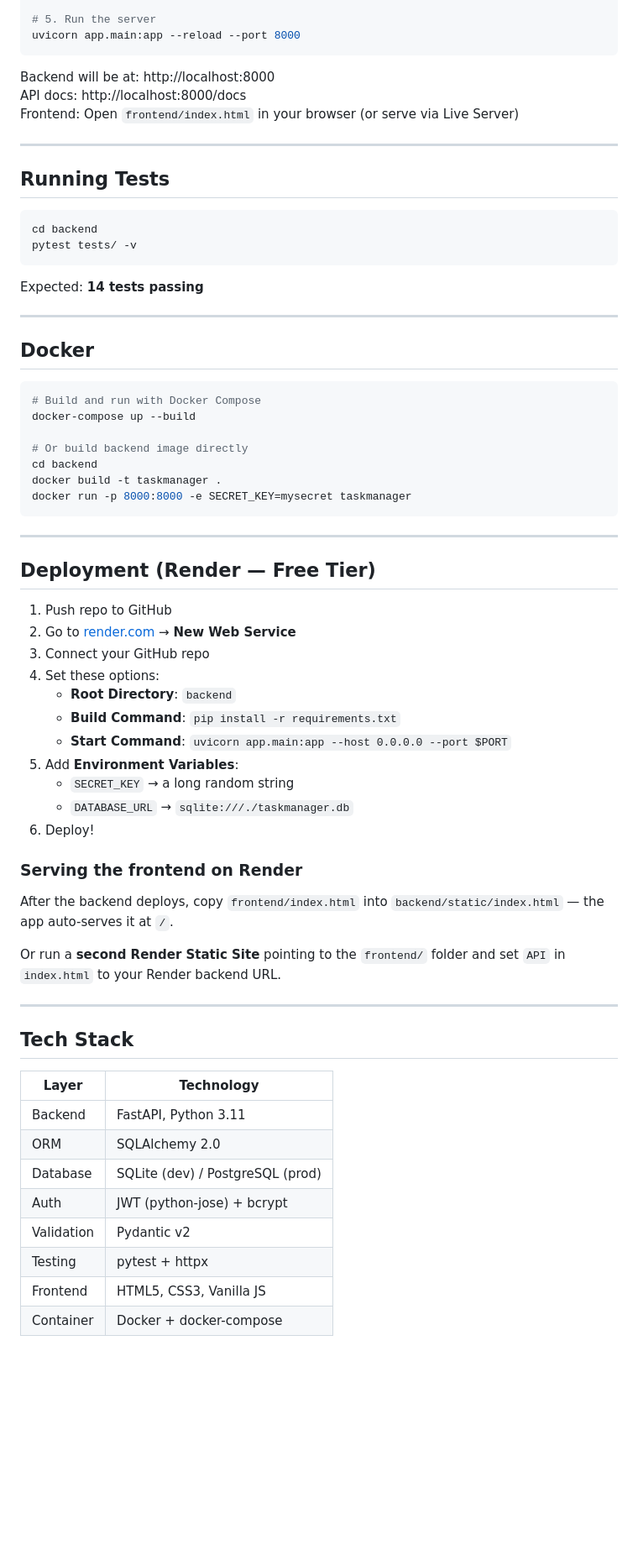
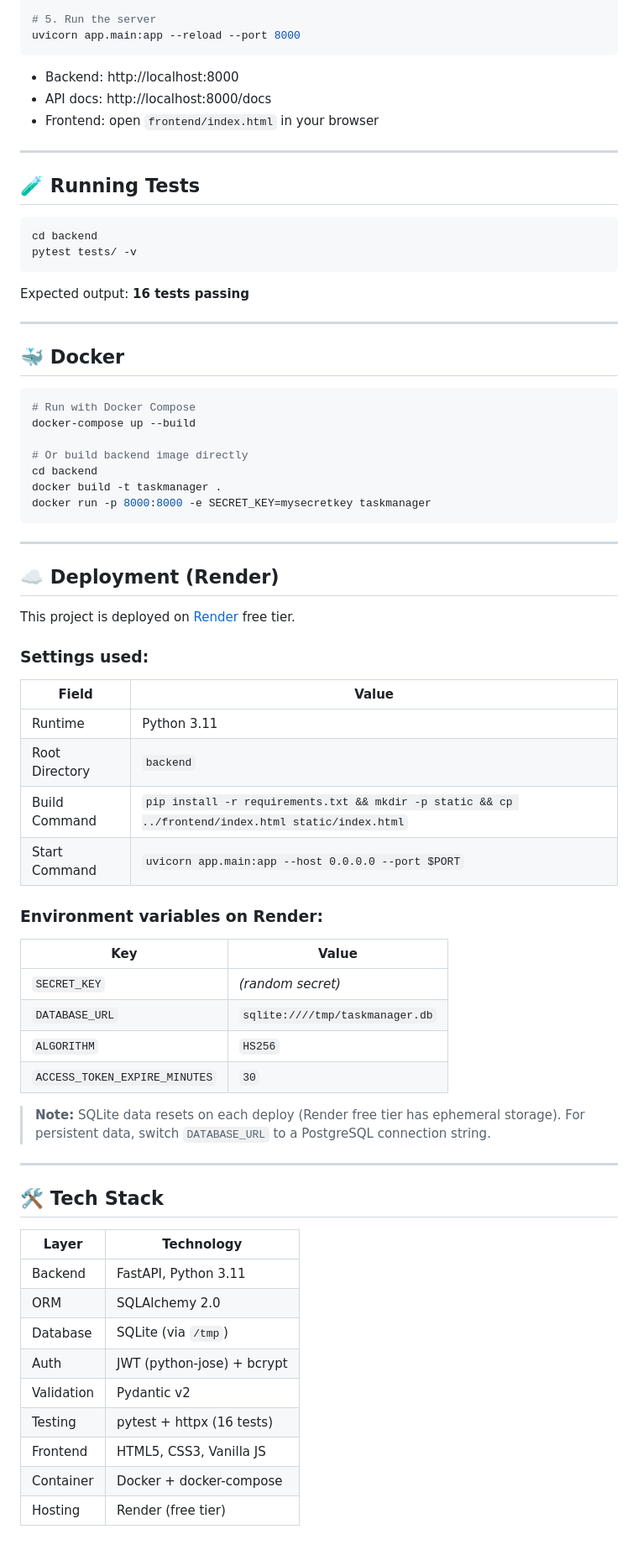
Before and after one commit to janesh00/taskmanager, a Markdown page: README.md, the part around one of its changes. Shown at 84% size. Drawn GitHub-style; blank space fills up the shorter version.

````diff
--- a/README.md
+++ b/README.md
@@ -132,68 +134,71 @@ cp .env.example .env
 uvicorn app.main:app --reload --port 8000
 ```
 
-Backend will be at: http://localhost:8000
-API docs: http://localhost:8000/docs
-Frontend: Open `frontend/index.html` in your browser (or serve via Live Server)
+- Backend: http://localhost:8000
+- API docs: http://localhost:8000/docs
+- Frontend: open `frontend/index.html` in your browser
 
 ---
 
-## Running Tests
+## 🧪 Running Tests
 
 ```bash
 cd backend
 pytest tests/ -v
 ```
 
-Expected: **14 tests passing**
+Expected output: **16 tests passing**
 
 ---
 
-## Docker
+## 🐳 Docker
 
 ```bash
-# Build and run with Docker Compose
+# Run with Docker Compose
 docker-compose up --build
 
 # Or build backend image directly
 cd backend
 docker build -t taskmanager .
-docker run -p 8000:8000 -e SECRET_KEY=mysecret taskmanager
+docker run -p 8000:8000 -e SECRET_KEY=mysecretkey taskmanager
 ```
 
 ---
 
-## Deployment (Render — Free Tier)
+## ☁️ Deployment (Render)
 
-1. Push repo to GitHub
-2. Go to [render.com](https://render.com) → **New Web Service**
-3. Connect your GitHub repo
-4. Set these options:
-   - **Root Directory**: `backend`
-   - **Build Command**: `pip install -r requirements.txt`
-   - **Start Command**: `uvicorn app.main:app --host 0.0.0.0 --port $PORT`
-5. Add **Environment Variables**:
-   - `SECRET_KEY` → a long random string
-   - `DATABASE_URL` → `sqlite:///./taskmanager.db`
-6. Deploy!
+This project is deployed on [Render](https://render.com) free tier.
 
-### Serving the frontend on Render
+### Settings used:
+| Field | Value |
+|-------|-------|
+| Runtime | Python 3.11 |
+| Root Directory | `backend` |
+| Build Command | `pip install -r requirements.txt && mkdir -p static && cp ../frontend/index.html static/index.html` |
+| Start Command | `uvicorn app.main:app --host 0.0.0.0 --port $PORT` |
 
-After the backend deploys, copy `frontend/index.html` into `backend/static/index.html` — the app auto-serves it at `/`.
+### Environment variables on Render:
+| Key | Value |
+|-----|-------|
+| `SECRET_KEY` | *(random secret)* |
+| `DATABASE_URL` | `sqlite:////tmp/taskmanager.db` |
+| `ALGORITHM` | `HS256` |
+| `ACCESS_TOKEN_EXPIRE_MINUTES` | `30` |
 
-Or run a **second Render Static Site** pointing to the `frontend/` folder and set `API` in `index.html` to your Render backend URL.
+> **Note:** SQLite data resets on each deploy (Render free tier has ephemeral storage). For persistent data, switch `DATABASE_URL` to a PostgreSQL connection string.
 
 ---
 
-## Tech Stack
+## 🛠 Tech Stack
 
-| Layer     | Technology                      |
-|-----------|---------------------------------|
-| Backend   | FastAPI, Python 3.11            |
-| ORM       | SQLAlchemy 2.0                  |
-| Database  | SQLite (dev) / PostgreSQL (prod)|
-| Auth      | JWT (python-jose) + bcrypt      |
-| Validation| Pydantic v2                     |
-| Testing   | pytest + httpx                  |
-| Frontend  | HTML5, CSS3, Vanilla JS         |
-| Container | Docker + docker-compose         |
+| Layer | Technology |
+|-------|-----------|
+| Backend | FastAPI, Python 3.11 |
+| ORM | SQLAlchemy 2.0 |
+| Database | SQLite (via `/tmp`) |
+| Auth | JWT (python-jose) + bcrypt |
+| Validation | Pydantic v2 |
+| Testing | pytest + httpx (16 tests) |
+| Frontend | HTML5, CSS3, Vanilla JS |
+| Container | Docker + docker-compose |
+| Hosting | Render (free tier) |
````
Also changed, not shown: other parts of README.md (+64 -62 lines).
